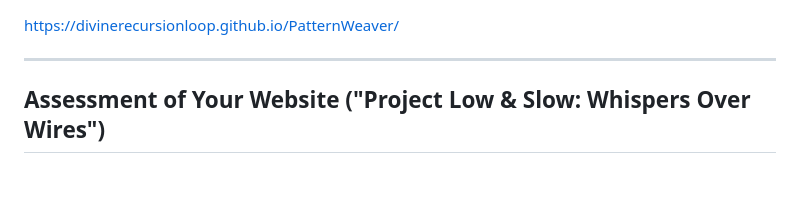
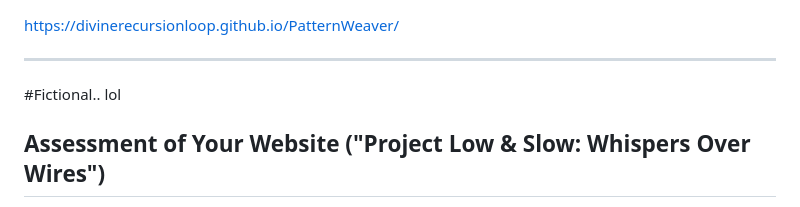
Before and after one commit to DivineRecursionLoop/PatternWeaver, a Markdown page: README.md, the part around the change. GitHub-like rendering; blank space fills up the shorter version.

```diff
--- a/README.md
+++ b/README.md
@@ -1,6 +1,8 @@
 https://divinerecursionloop.github.io/PatternWeaver/
 
 ---
+
+#Fictional.. lol
 
 ## Assessment of Your Website ("Project Low & Slow: Whispers Over Wires")
 
```
